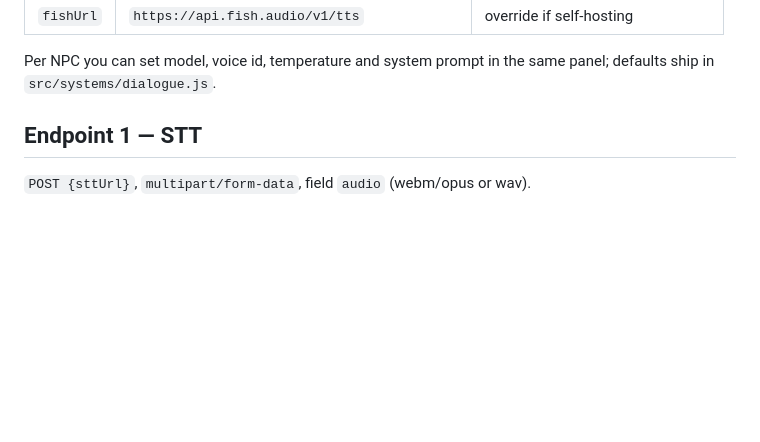
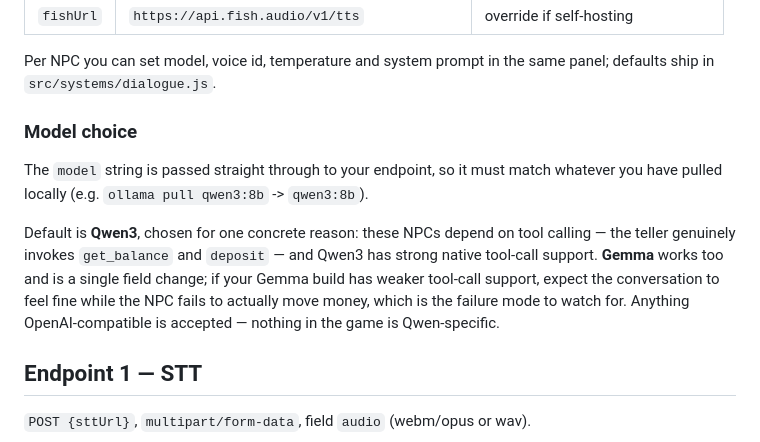
Before and after one commit to soundtag1/gauntlet-loop-test-, a Markdown page: docs/LOCAL_AI_SETUP.md, the part around the change. Rendered like a GitHub page; blank space fills up the shorter version.

Commit message:
Document model choice for local NPC dialogue
Defaults to Qwen3 for its native tool-call support, which these NPCs depend on;
Gemma is a one-field switch. Any OpenAI-compatible model is accepted.

Co-Authored-By: Claude Opus 5 <noreply@anthropic.com>
Claude-Session: https://claude.ai/code/session_01Ui3RruXvVzgeP3TK35KAqp

```diff
--- a/docs/LOCAL_AI_SETUP.md
+++ b/docs/LOCAL_AI_SETUP.md
@@ -26,6 +26,17 @@ under `neoncoast.ai`. Nothing is committed to the repo.
 
 Per NPC you can set model, voice id, temperature and system prompt in the same
 panel; defaults ship in `src/systems/dialogue.js`.
+
+### Model choice
+The `model` string is passed straight through to your endpoint, so it must match
+whatever you have pulled locally (e.g. `ollama pull qwen3:8b` -> `qwen3:8b`).
+
+Default is **Qwen3**, chosen for one concrete reason: these NPCs depend on tool
+calling — the teller genuinely invokes `get_balance` and `deposit` — and Qwen3 has
+strong native tool-call support. **Gemma** works too and is a single field change;
+if your Gemma build has weaker tool-call support, expect the conversation to feel
+fine while the NPC fails to actually move money, which is the failure mode to watch
+for. Anything OpenAI-compatible is accepted — nothing in the game is Qwen-specific.
 
 ## Endpoint 1 — STT
 `POST {sttUrl}`, `multipart/form-data`, field `audio` (webm/opus or wav).
```
